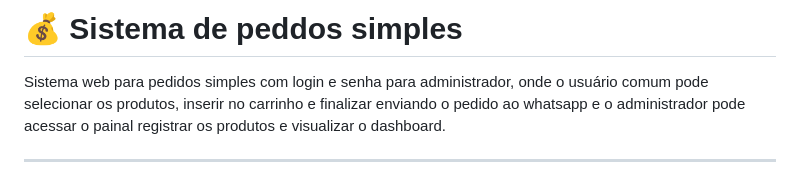
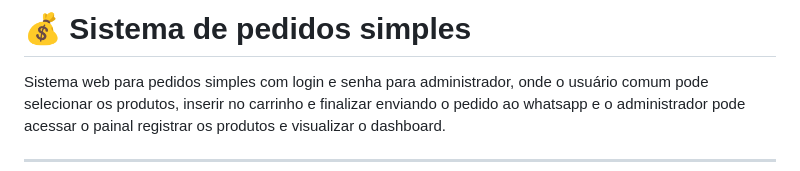
Before and after one commit to CaioRodrigoCEVDEV/sistema_pedidos, a Markdown page: README.md, the part around the change. Rendered like a GitHub page.

```diff
--- a/README.md
+++ b/README.md
@@ -1,4 +1,4 @@
-# 💰 Sistema de peddos simples
+# 💰 Sistema de pedidos simples
 
 Sistema web para pedidos simples com login e senha para administrador, onde o usuário comum pode selecionar os produtos, inserir no carrinho e finalizar enviando o pedido ao whatsapp e o administrador pode acessar o painal registrar os produtos e visualizar o dashboard.
 
```
